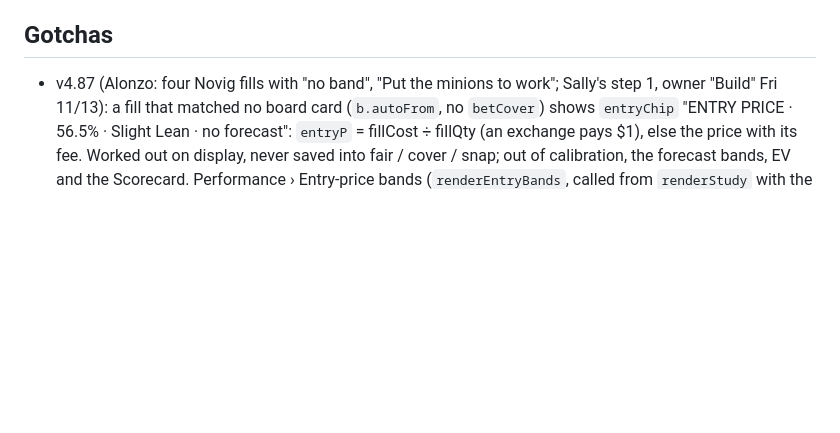
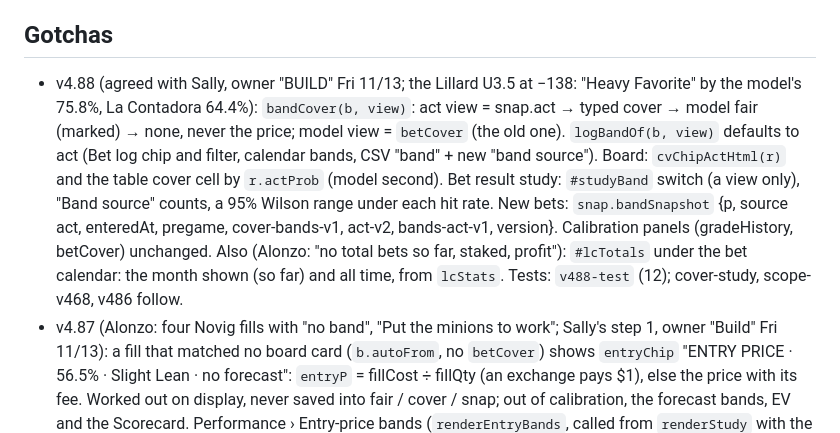
Before and after one commit to AloZic80/ev-bet-screener, a Markdown page: memory/history.md, the part around the change. Drawn GitHub-style; blank space fills up the shorter version.

Commit message:
v4.88 notes: history, Para ChatGiPiTiTi
Co-Authored-By: Claude Opus 5.5 <noreply@anthropic.com>
Claude-Session: https://claude.ai/code/session_011gM44rYpPwc57owe85fzR5

```diff
--- a/memory/history.md
+++ b/memory/history.md
@@ -6,6 +6,13 @@ Search this file by function name or version (`grep -n "propSame" memory/history
 New builds add their line at the top of the right section.
 
 ## Gotchas
+- v4.88 (agreed with Sally, owner "BUILD" Fri 11/13; the Lillard U3.5 at −138: "Heavy Favorite" by the model's 75.8%, La Contadora 64.4%):
+  `bandCover(b, view)`: act view = snap.act → typed cover → model fair (marked) → none, never the price; model view = `betCover` (the old one).
+  `logBandOf(b, view)` defaults to act (Bet log chip and filter, calendar bands, CSV "band" + new "band source"). Board: `cvChipActHtml(r)` and
+  the table cover cell by `r.actProb` (model second). Bet result study: `#studyBand` switch (a view only), "Band source" counts, a 95% Wilson
+  range under each hit rate. New bets: `snap.bandSnapshot` {p, source act, enteredAt, pregame, cover-bands-v1, act-v2, bands-act-v1, version}.
+  Calibration panels (gradeHistory, betCover) unchanged. Also (Alonzo: "no total bets so far, staked, profit"): `#lcTotals` under the bet
+  calendar: the month shown (so far) and all time, from `lcStats`. Tests: `v488-test` (12); cover-study, scope-v468, v486 follow.
 - v4.87 (Alonzo: four Novig fills with "no band", "Put the minions to work"; Sally's step 1, owner "Build" Fri 11/13): a fill that matched no
   board card (`b.autoFrom`, no `betCover`) shows `entryChip` "ENTRY PRICE · 56.5% · Slight Lean · no forecast": `entryP` = fillCost ÷ fillQty
   (an exchange pays $1), else the price with its fee. Worked out on display, never saved into fair / cover / snap; out of calibration, the
```
Also changed, not shown: agent-notes/para-chatgipititi_v4.88_2026-11-13.md (added, +22 -0 lines).
